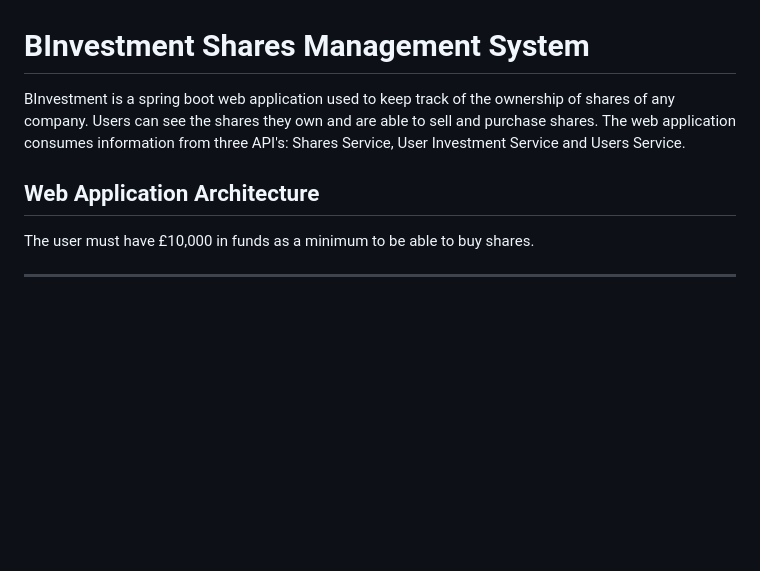
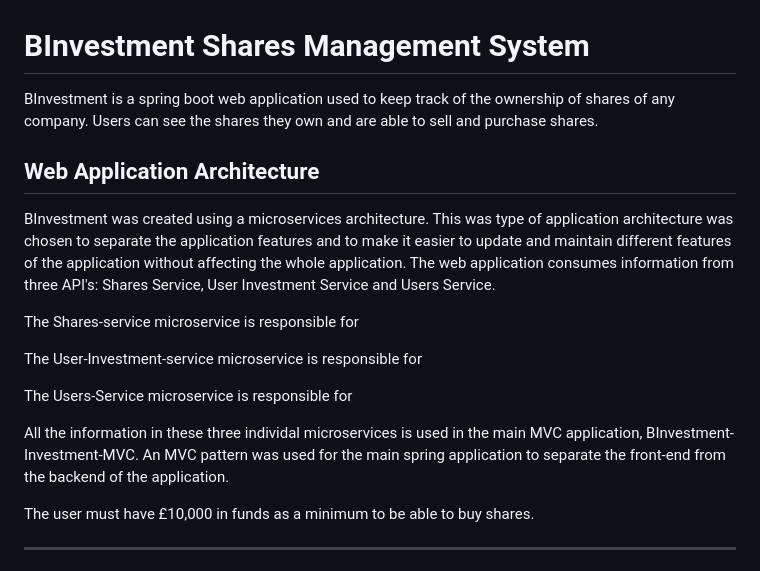
Before and after one commit to ihenwk/BInvestment, a Markdown page: README.md, the part around the change. Rendered like a GitHub page; blank space fills up the shorter version.

Commit message:
web application architecture update 1
Skeleton for explaining web application architecture

```diff
--- a/README.md
+++ b/README.md
@@ -1,7 +1,16 @@
 # BInvestment Shares Management System
-BInvestment is a spring boot web application used to keep track of the ownership of shares of any company. Users can see the shares they own and are able to sell and purchase shares. The web application consumes information from three API's: Shares Service, User Investment Service and Users Service.
+BInvestment is a spring boot web application used to keep track of the ownership of shares of any company. Users can see the shares they own and are able to sell and purchase shares.
 
 ## Web Application Architecture
+BInvestment was created using a microservices architecture. This was type of application architecture was chosen to separate the application features and to make it easier to update and maintain different features of the application without affecting the whole application. The web application consumes information from three API's: Shares Service, User Investment Service and Users Service.
+
+The Shares-service microservice is responsible for
+
+The User-Investment-service microservice is responsible for
+
+The Users-Service microservice is responsible for
+
+All the information in these three individal microservices is used in the main MVC application, BInvestment-Investment-MVC. An MVC pattern was used for the main spring application to separate the front-end from the backend of the application.
 
 The user must have £10,000 in funds as a minimum to be able to buy shares.
 
```
